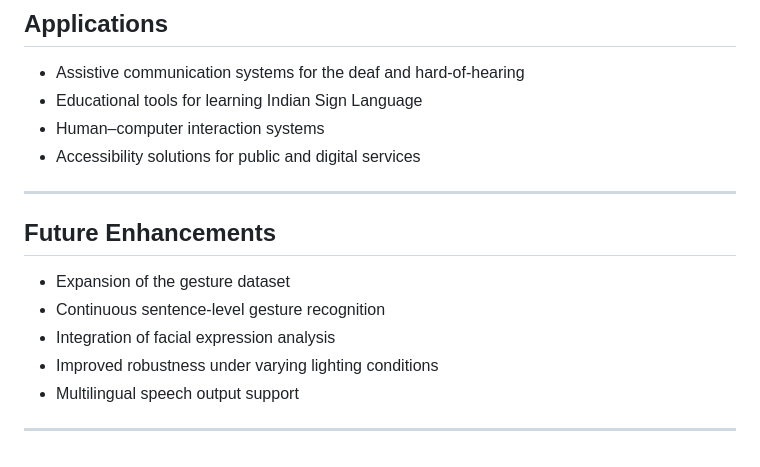
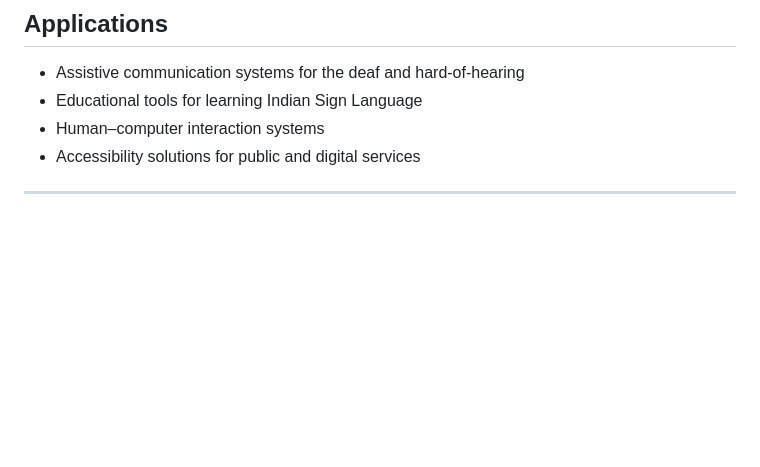
Before and after one commit to lokesha01hp/REAL-TIME-BI-DIRECTIONAL-INDIAN-SIGN-LANGUAGE-TRANSLATION-AND-RECOGNITION-SYSTEM, a Markdown page: ISL gestures to text_or_audio/readme.md, the part around the change. GitHub-like rendering; blank space fills up the shorter version.

Commit message:
Updated the isl gestures to text/audio files

```diff
--- a/ISL gestures to text_or_audio/readme.md
+++ b/ISL gestures to text_or_audio/readme.md
@@ -91,13 +91,3 @@ Gesture samples are collected using a webcam and stored in a CSV file containing
 - Accessibility solutions for public and digital services
 
 ---
-
-## Future Enhancements
-
-- Expansion of the gesture dataset
-- Continuous sentence-level gesture recognition
-- Integration of facial expression analysis
-- Improved robustness under varying lighting conditions
-- Multilingual speech output support
-
----
```
